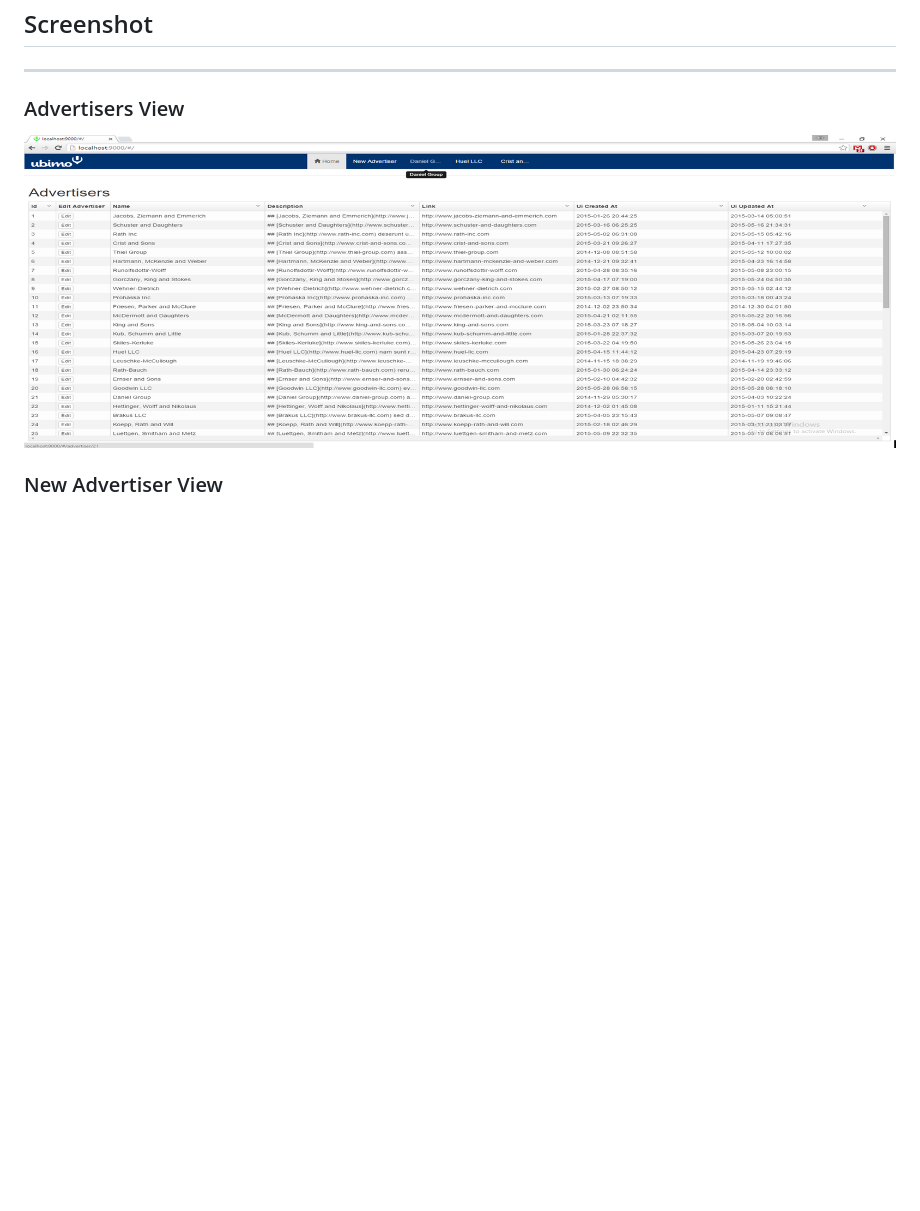
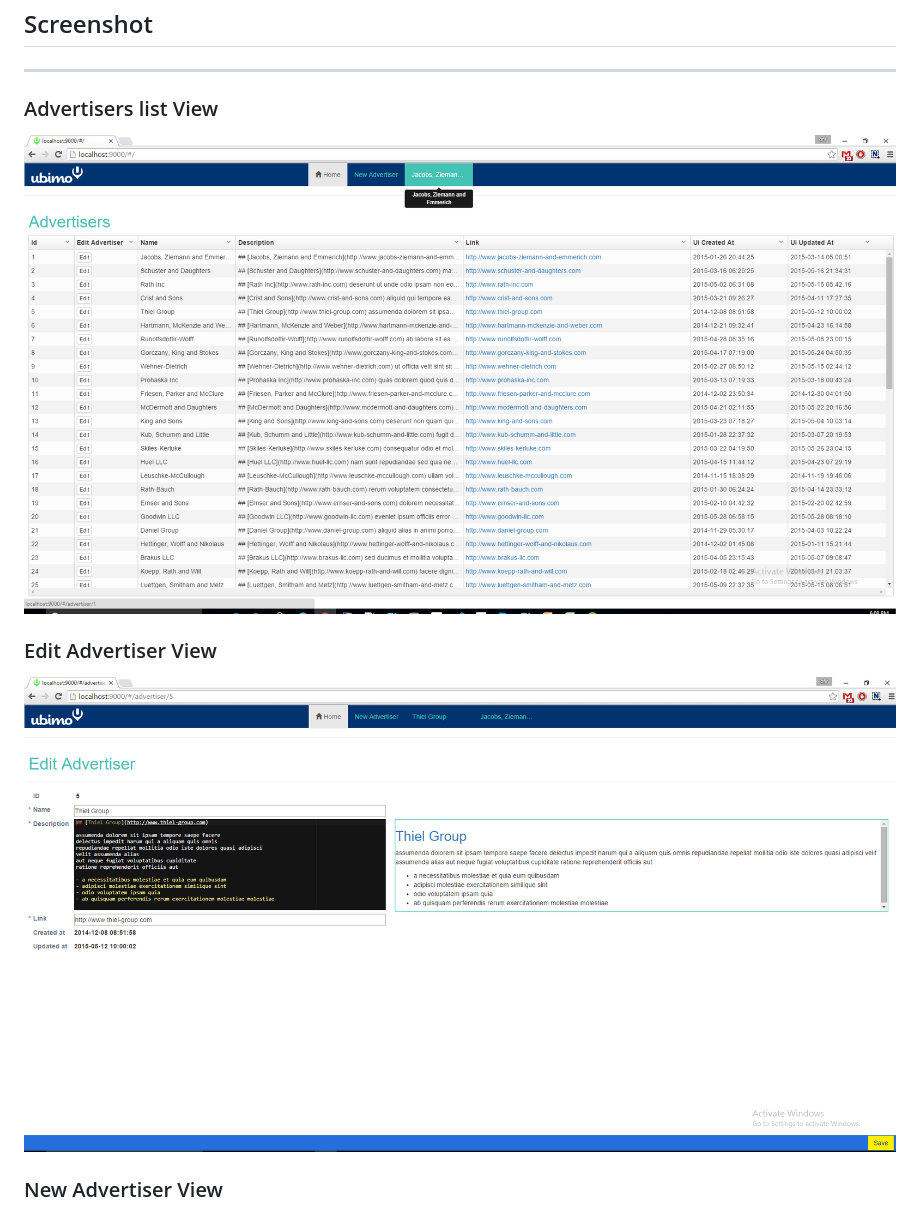
Before and after one commit to ofirrifo/myApp, a Markdown page: README.md, the part around one of its changes. Rendered like a GitHub page; pictures changed too: screenshot-advertisers.png, screenshot-edit-advertiser.png (added); blank space fills up the shorter version.

Commit message:
update images and readme file

```diff
--- a/README.md
+++ b/README.md
@@ -79,9 +79,13 @@ grunt serve
 ## Screenshot
 ---
 
-### Advertisers View
+### Advertisers list View
 
 ![Advertisers View](https://github.com/ofirrifo/myApp/blob/master/screenshot-advertisers.png "Advertisers View")
 
+### Edit Advertiser View
+
+![Edit Advertiser View](https://github.com/ofirrifo/myApp/blob/master/screenshot-edit-advertiser.png "Edit Advertiser View")
+
 ### New Advertiser View
 
```
Also changed, not shown: other parts of README.md (+2 -2 lines), screenshot-New-advertiser.png, 1 other file.
